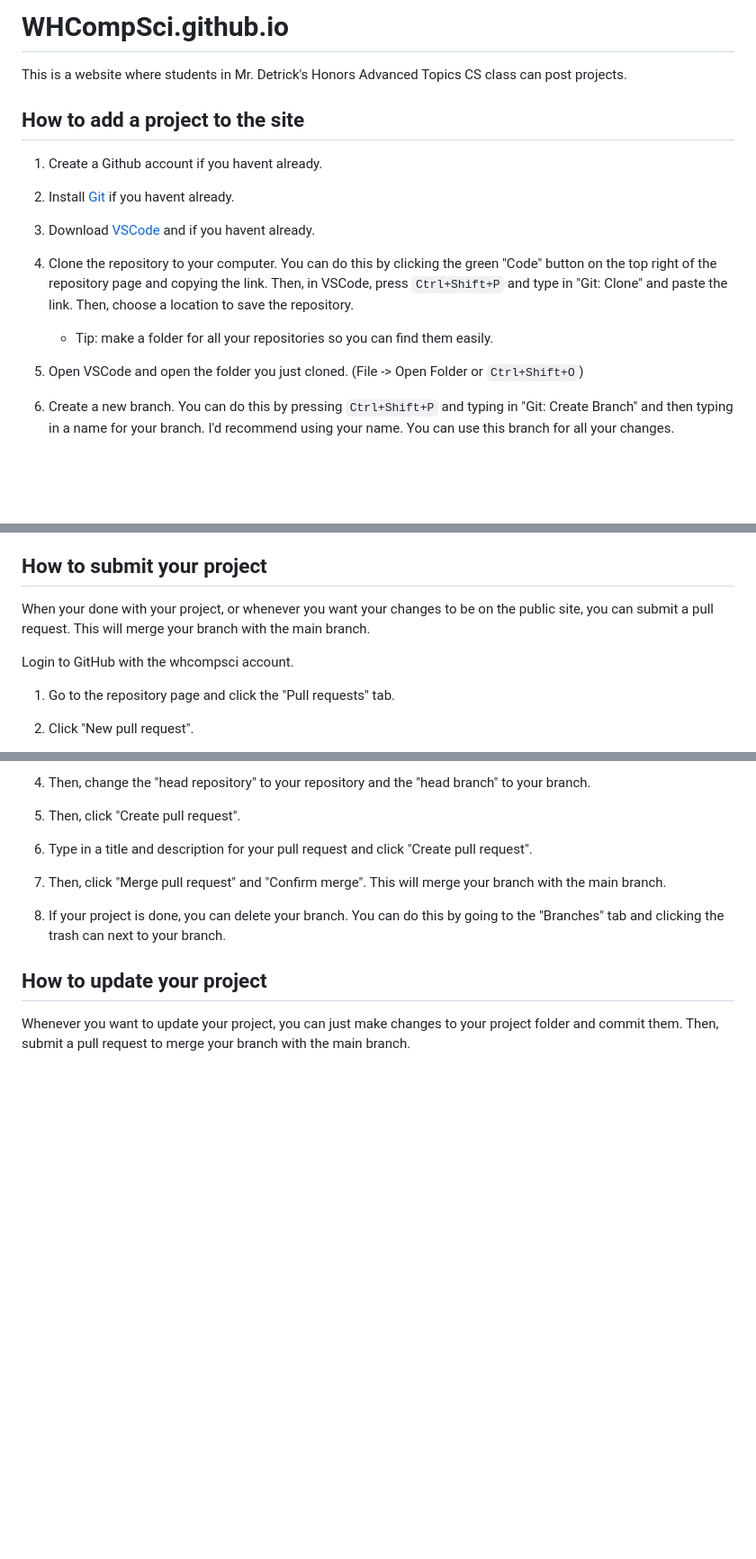
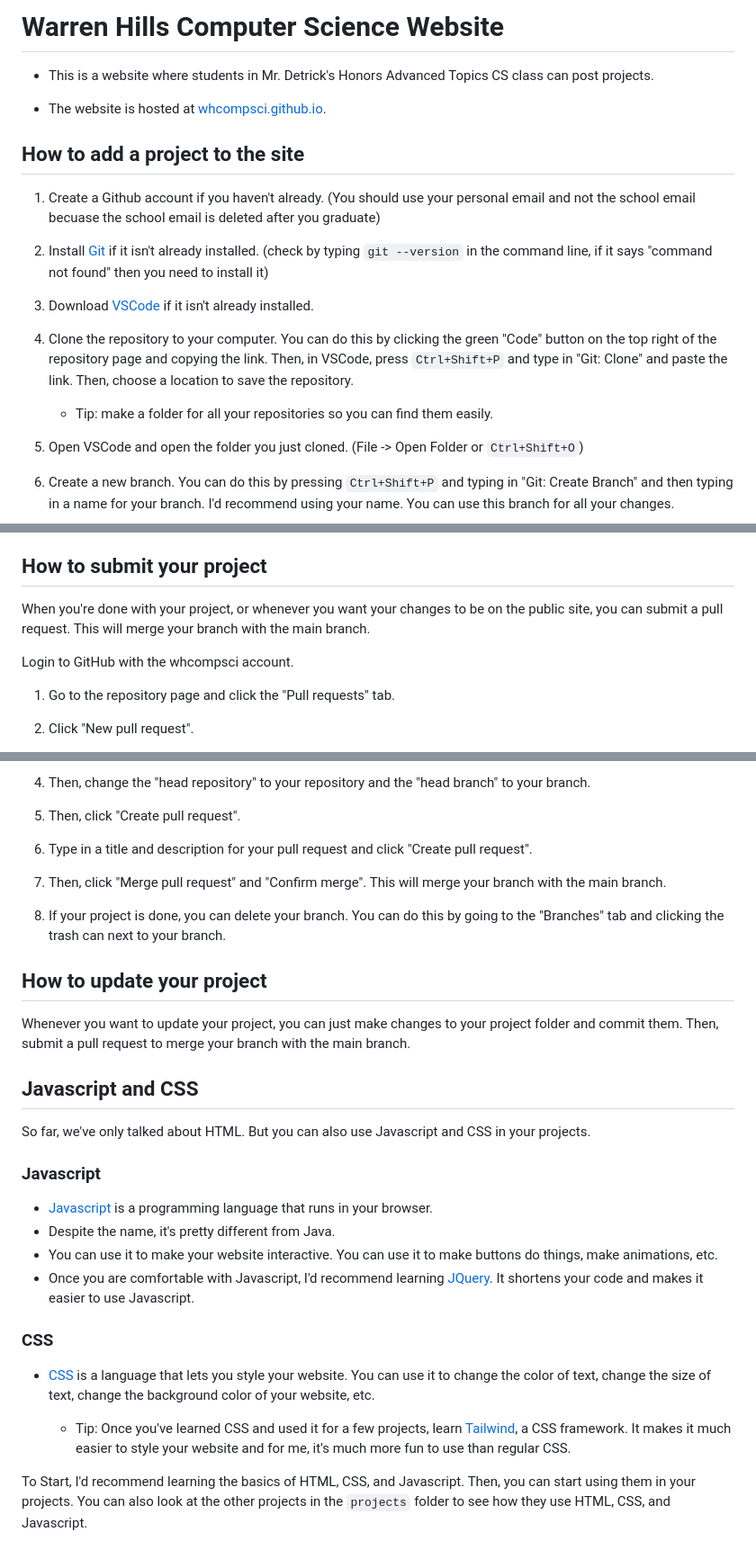
Before and after one commit to WHCompSci/WHCompSci.github.io, a Markdown page: README.md, 3 parts joined by grey strips. Shown: that part at 90% size. Drawn GitHub-style; blank space fills up the shorter version.

Commit message:
html and css section

```diff
--- a/README.md
+++ b/README.md
@@ -1,14 +1,17 @@
-# WHCompSci.github.io
+# Warren Hills Computer Science Website
 
-This is a website where students in Mr. Detrick's Honors Advanced Topics CS class can post projects.
+- This is a website where students in Mr. Detrick's Honors Advanced Topics CS class can post projects.
+
+- The website is hosted at [whcompsci.github.io](https://whcompsci.github.io/).
 
 ## How to add a project to the site
-1. Create a Github account if you havent already.
-2. Install [Git](https://git-scm.com/downloads) if you havent already.
-3. Download [VSCode](https://code.visualstudio.com/download) and if you havent already.
+
+1. Create a Github account if you haven't already. (You should use your personal email and not the school email becuase the school email is deleted after you graduate)
+2. Install [Git](https://git-scm.com/downloads) if it isn't already installed. (check by typing `git --version` in the command line, if it says "command not found" then you need to install it)
+3. Download [VSCode](https://code.visualstudio.com/download) if it isn't already installed.
 
 4. Clone the repository to your computer. You can do this by clicking the green "Code" button on the top right of the repository page and copying the link. Then, in VSCode, press `Ctrl+Shift+P` and type in "Git: Clone" and paste the link. Then, choose a location to save the repository.
-    - Tip: make a folder for all your repositories so you can find them easily.
+   - Tip: make a folder for all your repositories so you can find them easily.
 5. Open VSCode and open the folder you just cloned. (File -> Open Folder or `Ctrl+Shift+O`)
 
 6. Create a new branch. You can do this by pressing `Ctrl+Shift+P` and typing in "Git: Create Branch" and then typing in a name for your branch. I'd recommend using your name. You can use this branch for all your changes.
@@ -62,9 +71,10 @@ Now, whenever you make a change to your project, it should automatically reload
 
 ## How to submit your project
 
-When your done with your project, or whenever you want your changes to be on the public site, you can submit a pull request. This will merge your branch with the main branch.
+When you're done with your project, or whenever you want your changes to be on the public site, you can submit a pull request. This will merge your branch with the main branch.
 
 Login to GitHub with the whcompsci account.
+
 1. Go to the repository page and click the "Pull requests" tab.
 
 2. Click "New pull request".
@@ -84,3 +94,22 @@ Login to GitHub with the whcompsci account.
 ## How to update your project
 
 Whenever you want to update your project, you can just make changes to your project folder and commit them. Then, submit a pull request to merge your branch with the main branch.
+
+## Javascript and CSS
+
+So far, we've only talked about HTML. But you can also use Javascript and CSS in your projects.
+
+### Javascript
+
+- [Javascript](https://www.w3schools.com/js/default.asp) is a programming language that runs in your browser.
+- Despite the name, it's pretty different from Java.
+- You can use it to make your website interactive. You can use it to make buttons do things, make animations, etc.
+- Once you are comfortable with Javascript, I'd recommend learning [JQuery](https://www.w3schools.com/jquery/). It shortens your code and makes it easier to use Javascript.
+
+### CSS
+
+- [CSS](https://www.w3schools.com/css/default.asp) is a language that lets you style your website. You can use it to change the color of text, change the size of text, change the background color of your website, etc.
+
+  - Tip: Once you've learned CSS and used it for a few projects, learn [Tailwind](https://tailwindcss.com/), a CSS framework. It makes it much easier to style your website and for me, it's much more fun to use than regular CSS.
+
+To Start, I'd recommend learning the basics of HTML, CSS, and Javascript. Then, you can start using them in your projects. You can also look at the other projects in the `projects` folder to see how they use HTML, CSS, and Javascript.
```
Also changed, not shown: other parts of README.md (+8 -2 lines).
